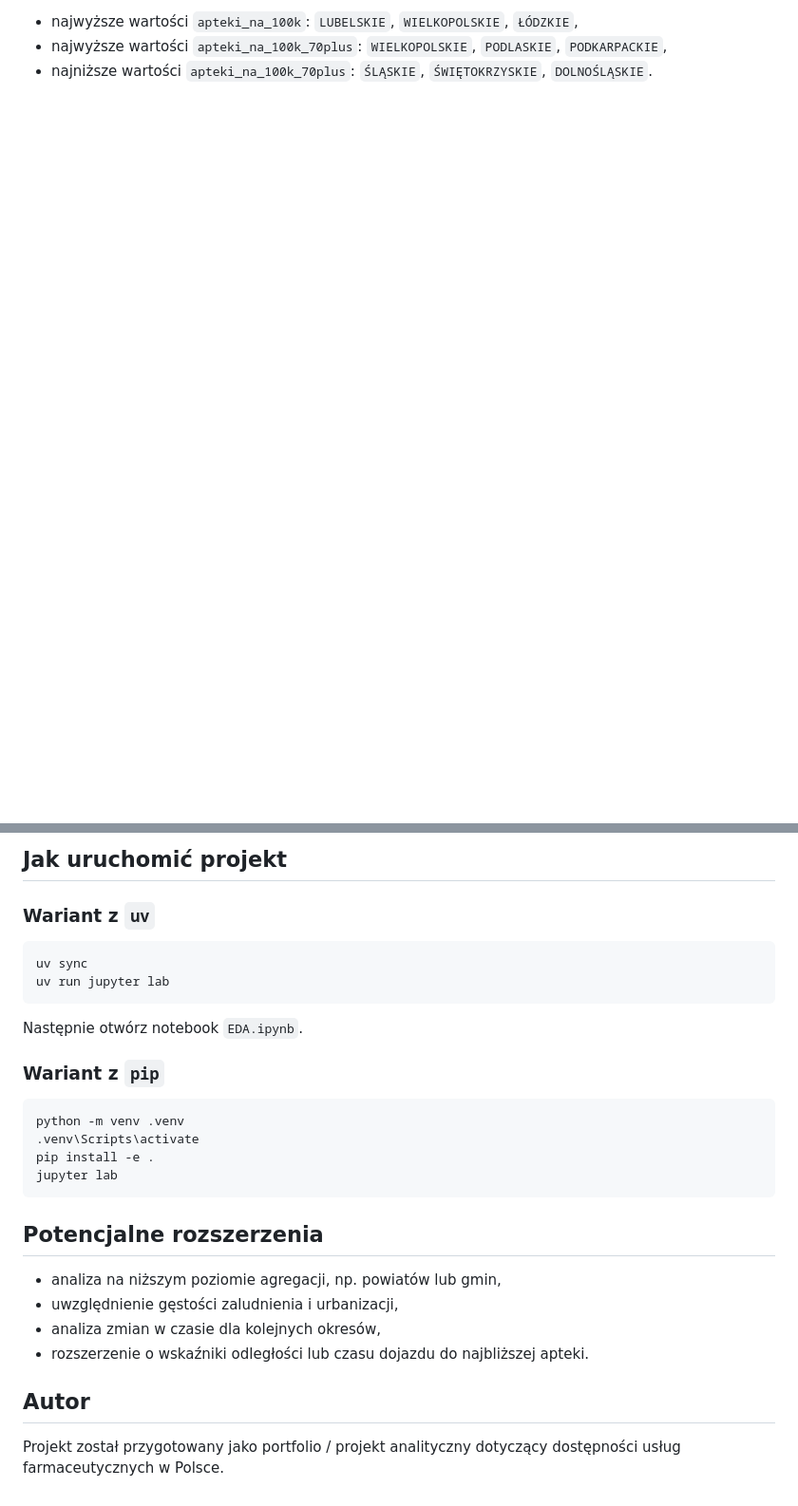
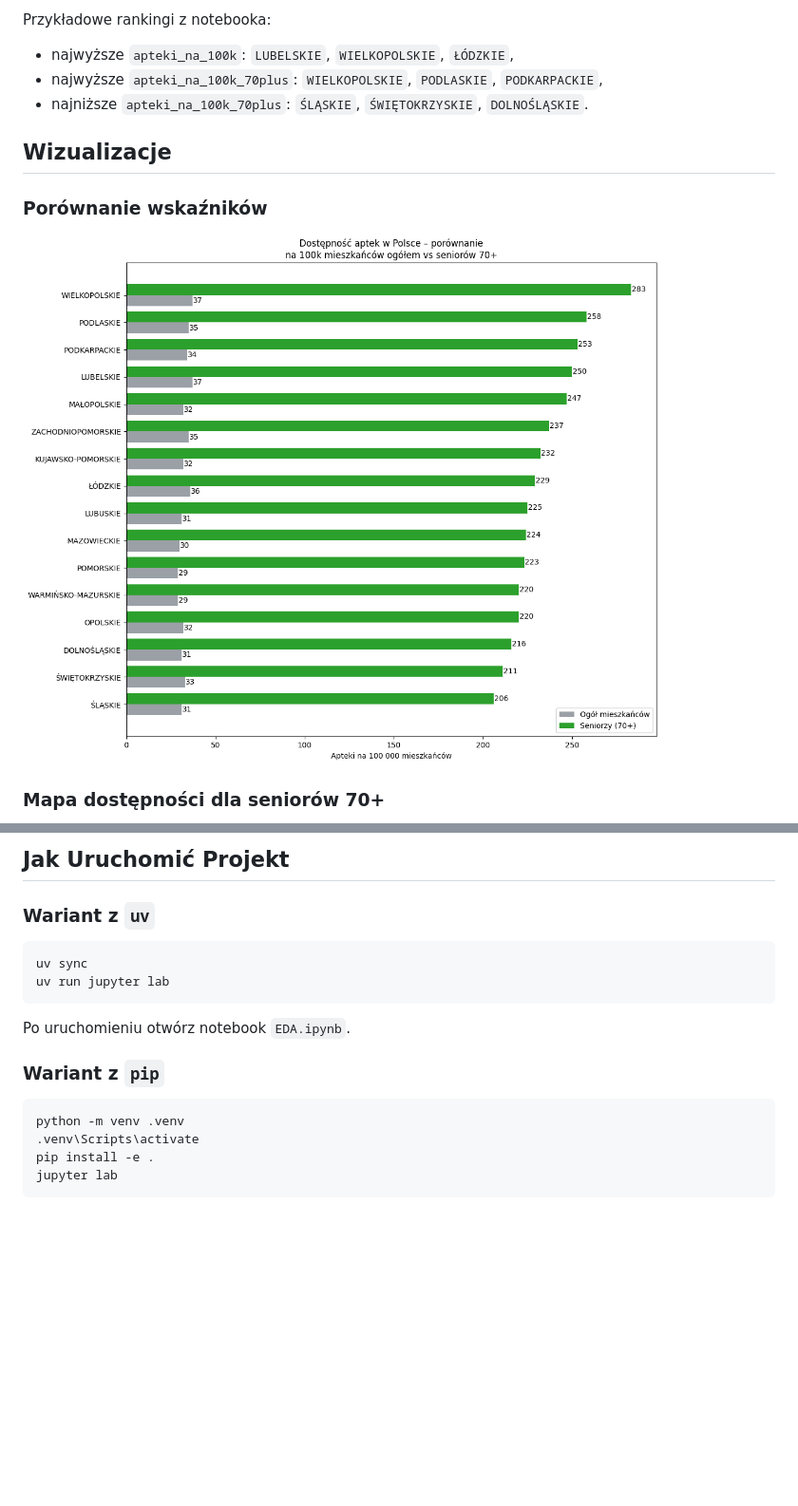
Before and after one commit to mbdlugosz/pharmacy-accessibility-poland, a Markdown page: README.md, 2 parts joined by grey strips. Shown: that part at 95% size. GitHub-like rendering; pictures changed too: assets/readme/wykres-porownanie-dostepnosci.png (added); blank space fills up the shorter version.

````diff
--- a/README.md
+++ b/README.md
@@ -63,4 +52,15 @@ Przykładowe wyniki z notebooka:
 
-- najwyższe wartości `apteki_na_100k`: `LUBELSKIE`, `WIELKOPOLSKIE`, `ŁÓDZKIE`,
-- najwyższe wartości `apteki_na_100k_70plus`: `WIELKOPOLSKIE`, `PODLASKIE`, `PODKARPACKIE`,
-- najniższe wartości `apteki_na_100k_70plus`: `ŚLĄSKIE`, `ŚWIĘTOKRZYSKIE`, `DOLNOŚLĄSKIE`.
+Przykładowe rankingi z notebooka:
+
+- najwyższe `apteki_na_100k`: `LUBELSKIE`, `WIELKOPOLSKIE`, `ŁÓDZKIE`,
+- najwyższe `apteki_na_100k_70plus`: `WIELKOPOLSKIE`, `PODLASKIE`, `PODKARPACKIE`,
+- najniższe `apteki_na_100k_70plus`: `ŚLĄSKIE`, `ŚWIĘTOKRZYSKIE`, `DOLNOŚLĄSKIE`.
+
+## Wizualizacje
+
+### Porównanie wskaźników
+
+![Porównanie dostępności aptek](assets/readme/wykres-porownanie-dostepnosci.png)
+
+### Mapa dostępności dla seniorów 70+
+
@@ -92,6 +104,6 @@ pharmacy-accessibility-poland/
 ```
 
-## Jak uruchomić projekt
+## Jak Uruchomić Projekt
 
 ### Wariant z `uv`
 
@@ -100,7 +112,7 @@ uv sync
 uv run jupyter lab
 ```
 
-Następnie otwórz notebook `EDA.ipynb`.
+Po uruchomieniu otwórz notebook `EDA.ipynb`.
 
 ### Wariant z `pip`
 
@@ -110,14 +122,3 @@ python -m venv .venv
 pip install -e .
 jupyter lab
 ```
-
-## Potencjalne rozszerzenia
-
-- analiza na niższym poziomie agregacji, np. powiatów lub gmin,
-- uwzględnienie gęstości zaludnienia i urbanizacji,
-- analiza zmian w czasie dla kolejnych okresów,
-- rozszerzenie o wskaźniki odległości lub czasu dojazdu do najbliższej apteki.
-
-## Autor
-
-Projekt został przygotowany jako portfolio / projekt analityczny dotyczący dostępności usług farmaceutycznych w Polsce.
````
Also changed, not shown: other parts of README.md (+48 -47 lines), assets/readme/mapa-ogol-mieszkancow.png (added), assets/readme/mapa-roznica-dostepnosci.png (added), assets/readme/mapa-seniorzy-70plus.png (added).
